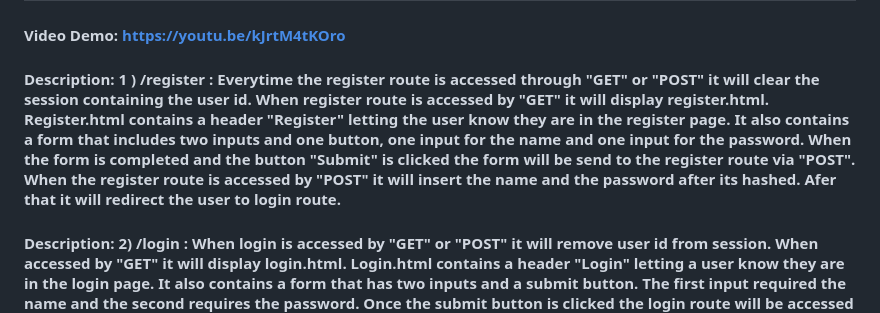
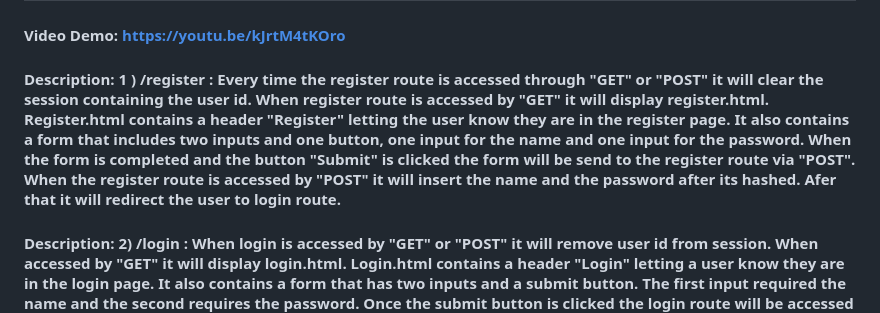
Before and after one commit to Budisti/Profits-Expenses, a Markdown page: README.md, the part around the change. GitHub-like rendering.

```diff
--- a/README.md
+++ b/README.md
@@ -1,6 +1,6 @@
 # Profits & Expenses
 #### Video Demo:  https://youtu.be/kJrtM4tKOro
-#### Description: 1 ) /register : Everytime the register route is accessed through "GET" or "POST" it will clear the session containing the user id. When register route is accessed by "GET" it will display register.html. Register.html contains a header "Register" letting the user know they are in the register page. It also contains a form that includes two inputs and one button, one input for the name and one input for the password. When the form is completed and the button "Submit" is clicked the form will be send to the register route via "POST". When the register route is accessed by "POST" it will insert the name and the password after its hashed. Afer that it will redirect the user to login route.
+#### Description: 1 ) /register : Every time the register route is accessed through "GET" or "POST" it will clear the session containing the user id. When register route is accessed by "GET" it will display register.html. Register.html contains a header "Register" letting the user know they are in the register page. It also contains a form that includes two inputs and one button, one input for the name and one input for the password. When the form is completed and the button "Submit" is clicked the form will be send to the register route via "POST". When the register route is accessed by "POST" it will insert the name and the password after its hashed. Afer that it will redirect the user to login route.
 
 #### Description: 2) /login : When login is accessed by "GET" or "POST" it will remove user id from session. When accessed by "GET" it will display login.html. Login.html contains a header "Login" letting a user know they are in the login page. It also contains a form that has two inputs and a submit button. The first input required the name and the second requires the password. Once the submit button is clicked the login route will be accessed but this time through "POST". When login route is accessed by "POST" it will store the user id in session and then redirect to home route(/).
 
```
